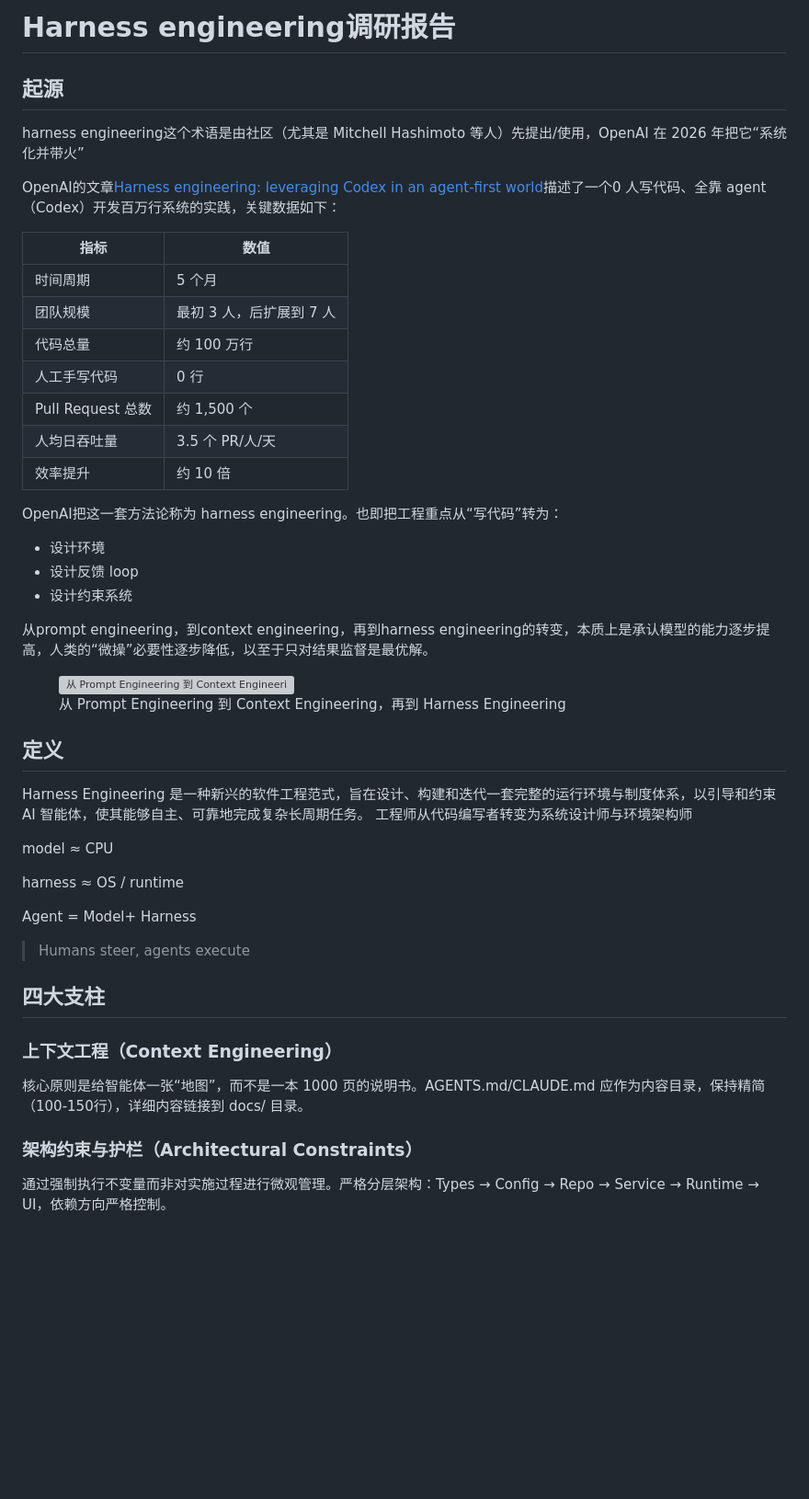
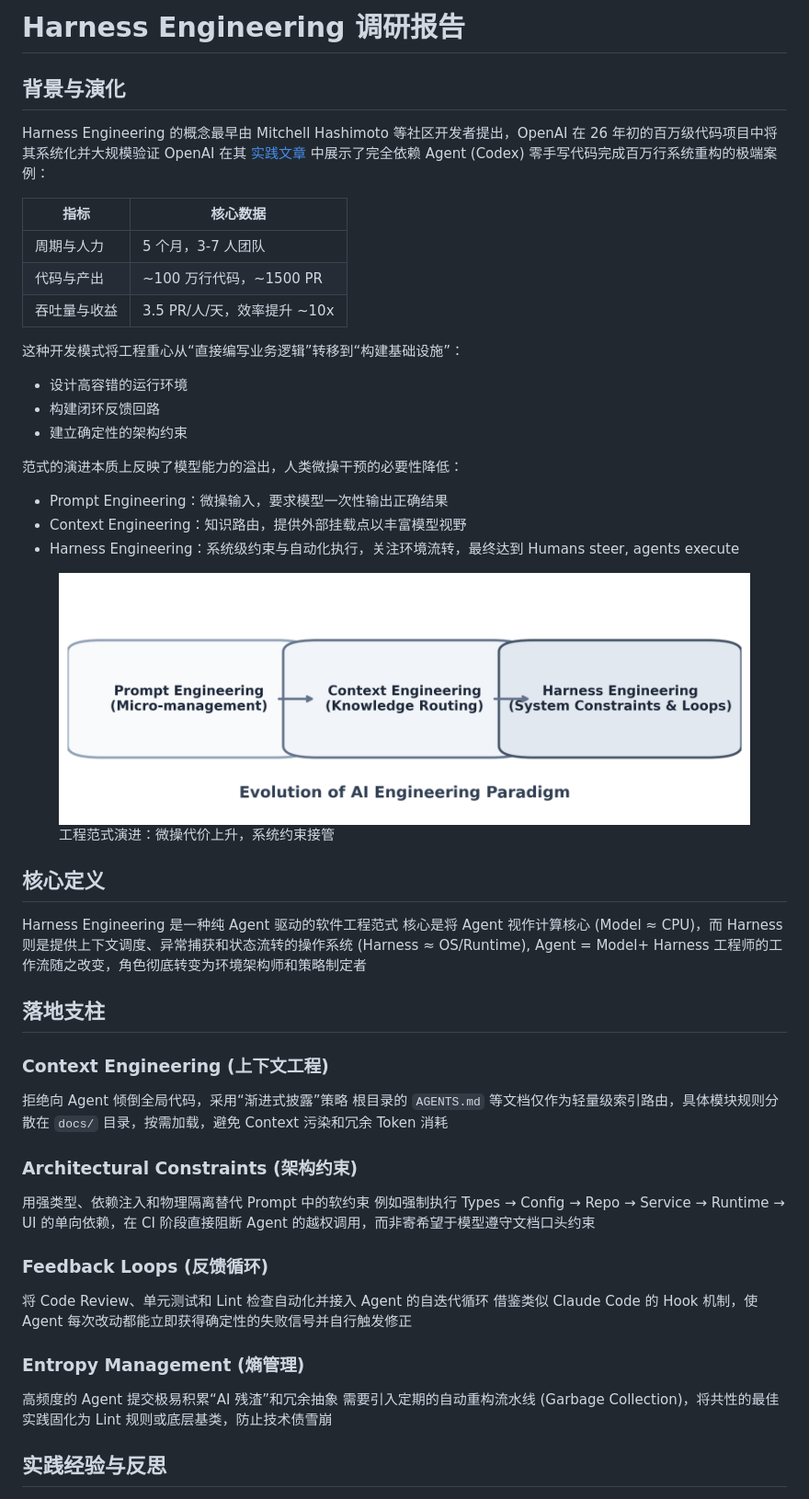
Before and after one commit to slchenchn/reports, a Markdown page: harness_engineering/main.md, the part around one of its changes. Shown at 92% size. Rendered like a GitHub page; pictures changed too: harness_engineering/harness_engineering_evolution.png (added); blank space fills up the shorter version; grey boxes are pictures that could not be loaded.

Commit message:
draft: harness engineering (2)

```diff
--- a/harness_engineering/main.md
+++ b/harness_engineering/main.md
@@ -3,53 +3,57 @@
 
 -->
 
-# Harness engineering调研报告
+# Harness Engineering 调研报告
 
-## 起源
-harness engineering这个术语是由社区（尤其是 Mitchell Hashimoto 等人）先提出/使用，OpenAI 在 2026 年把它“系统化并带火”
+## 背景与演化
 
-OpenAI的文章[Harness engineering: leveraging Codex in an agent-first world](https://openai.com/index/harness-engineering/)描述了一个0 人写代码、全靠 agent（Codex）开发百万行系统的实践，关键数据如下：
+Harness Engineering 的概念最早由 Mitchell Hashimoto 等社区开发者提出，OpenAI 在 26 年初的百万级代码项目中将其系统化并大规模验证
+OpenAI 在其 [实践文章](https://openai.com/index/harness-engineering/) 中展示了完全依赖 Agent (Codex) 零手写代码完成百万行系统重构的极端案例：
 
-| 指标              | 数值                     |
-| ----------------- | ------------------------ |
-| 时间周期          | 5 个月                   |
-| 团队规模          | 最初 3 人，后扩展到 7 人 |
-| 代码总量          | 约 100 万行              |
-| 人工手写代码      | 0 行                     |
-| Pull Request 总数 | 约 1,500 个              |
-| 人均日吞吐量      | 3.5 个 PR/人/天          |
-| 效率提升          | 约 10 倍                 |
+| 指标         | 核心数据                    |
+| ------------ | --------------------------- |
+| 周期与人力   | 5 个月，3-7 人团队          |
+| 代码与产出   | ~100 万行代码，~1500 PR     |
+| 吞吐量与收益 | 3.5 PR/人/天，效率提升 ~10x |
 
-OpenAI把这一套方法论称为 harness engineering。也即把工程重点从“写代码”转为：
-- 设计环境
-- 设计反馈 loop
-- 设计约束系统
+这种开发模式将工程重心从“直接编写业务逻辑”转移到“构建基础设施”：
+- 设计高容错的运行环境
+- 构建闭环反馈回路
+- 建立确定性的架构约束
 
-
-从prompt engineering，到context engineering，再到harness engineering的转变，本质上是承认模型的能力逐步提高，人类的“微操”必要性逐步降低，以至于只对结果监督是最优解。
+范式的演进本质上反映了模型能力的溢出，人类微操干预的必要性降低：
+- Prompt Engineering：微操输入，要求模型一次性输出正确结果
+- Context Engineering：知识路由，提供外部挂载点以丰富模型视野
+- Harness Engineering：系统级约束与自动化执行，关注环境流转，最终达到 Humans steer, agents execute
 
 <figure style="text-align:center;">
-  <img src="assets/harness_engineering_evolution.png" alt="从 Prompt Engineering 到 Context Engineering，再到 Harness Engineering" style="width:80%;" />
-  <figcaption>从 Prompt Engineering 到 Context Engineering，再到 Harness Engineering</figcaption>
+  <img src="harness_engineering_evolution.png" alt="工程范式演进：微操代价上升，系统约束接管" style="width:80%;" />
+  <figcaption>工程范式演进：微操代价上升，系统约束接管</figcaption>
 </figure>
 
+## 核心定义
 
-## 定义
-Harness Engineering 是一种新兴的软件工程范式，旨在设计、构建和迭代一套完整的运行环境与制度体系，以引导和约束 AI 智能体，使其能够自主、可靠地完成复杂长周期任务。
-工程师从代码编写者转变为系统设计师与环境架构师
+Harness Engineering 是一种纯 Agent 驱动的软件工程范式
+核心是将 Agent 视作计算核心 (Model ≈ CPU)，而 Harness 则是提供上下文调度、异常捕获和状态流转的操作系统 (Harness ≈ OS/Runtime), Agent = Model+ Harness
+工程师的工作流随之改变，角色彻底转变为环境架构师和策略制定者
 
-model ≈ CPU
+## 落地支柱
 
-harness ≈ OS / runtime
+### Context Engineering (上下文工程)
+拒绝向 Agent 倾倒全局代码，采用“渐进式披露”策略
+根目录的 `AGENTS.md` 等文档仅作为轻量级索引路由，具体模块规则分散在 `docs/` 目录，按需加载，避免 Context 污染和冗余 Token 消耗
 
-Agent = Model+ Harness
+### Architectural Constraints (架构约束)
+用强类型、依赖注入和物理隔离替代 Prompt 中的软约束
+例如强制执行 Types → Config → Repo → Service → Runtime → UI 的单向依赖，在 CI 阶段直接阻断 Agent 的越权调用，而非寄希望于模型遵守文档口头约束
 
-> Humans steer, agents execute
+### Feedback Loops (反馈循环)
+将 Code Review、单元测试和 Lint 检查自动化并接入 Agent 的自迭代循环
+借鉴类似 Claude Code 的 Hook 机制，使 Agent 每次改动都能立即获得确定性的失败信号并自行触发修正
 
-## 四大支柱
-### 上下文工程（Context Engineering）
-核心原则是给智能体一张“地图”，而不是一本 1000 页的说明书。AGENTS.md/CLAUDE.md 应作为内容目录，保持精简（100-150行），详细内容链接到 docs/ 目录。
+### Entropy Management (熵管理)
+高频度的 Agent 提交极易积累“AI 残渣”和冗余抽象
+需要引入定期的自动重构流水线 (Garbage Collection)，将共性的最佳实践固化为 Lint 规则或底层基类，防止技术债雪崩
 
-### 架构约束与护栏（Architectural Constraints）
-通过强制执行不变量而非对实施过程进行微观管理。严格分层架构：Types → Config → Repo → Service → Runtime → UI，依赖方向严格控制。
+## 实践经验与反思
 
```
Also changed, not shown: other parts of harness_engineering/main.md (+46 -53 lines), claude.md (+2 -1 lines).
